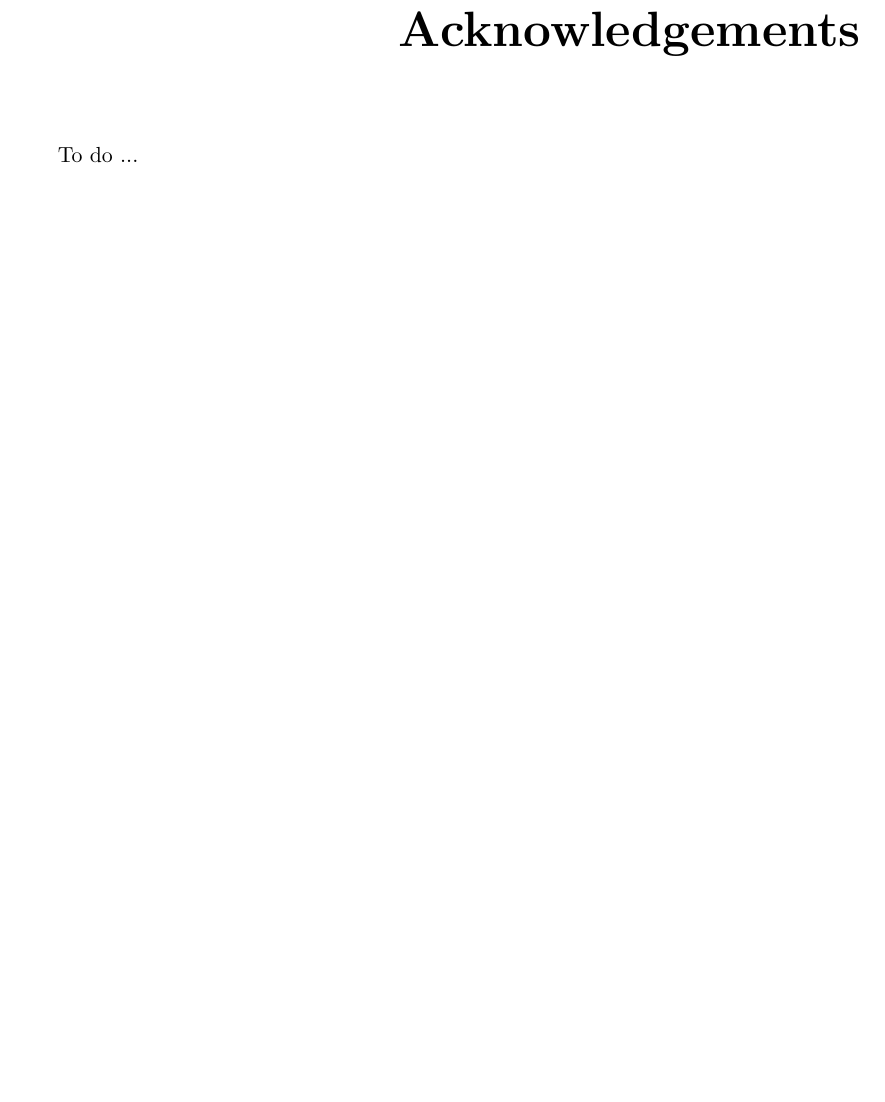
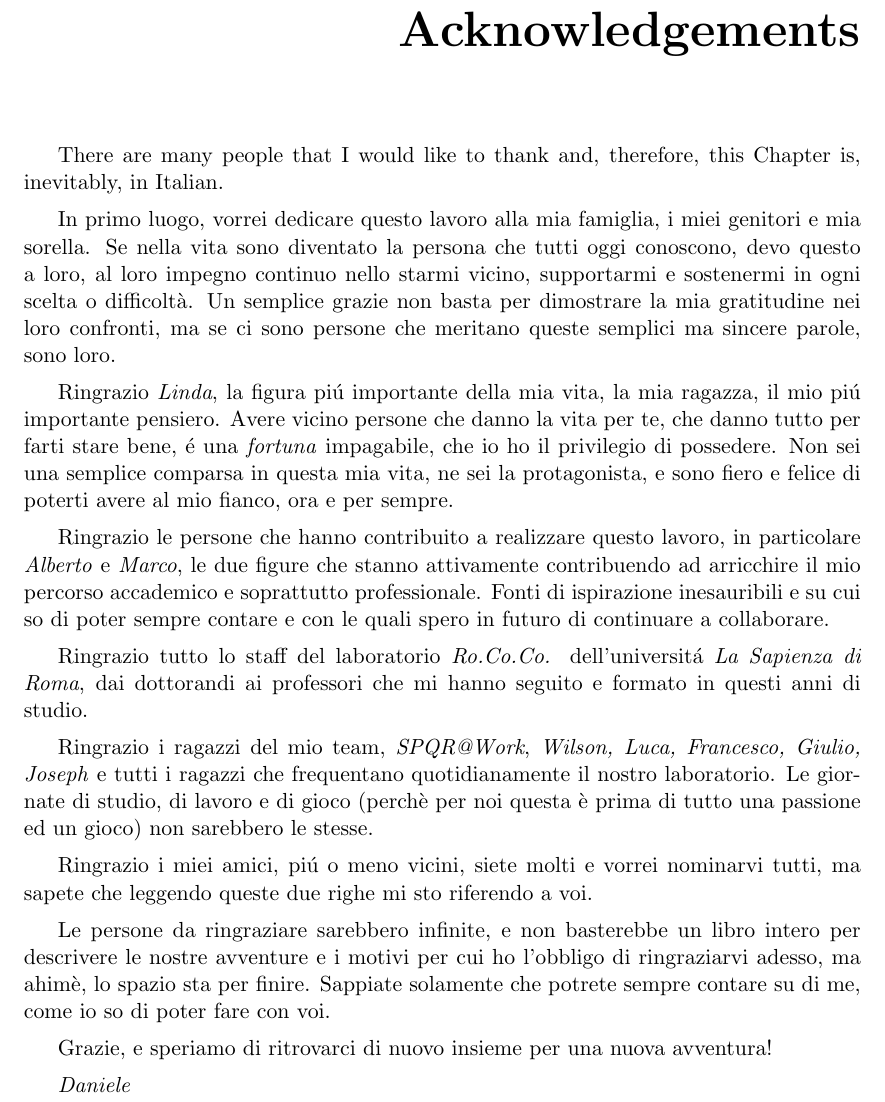
Before and after one commit to freelist/MasterThesis, a LaTeX thesis (thesis.tex, which reads chapters/5_conclusions.tex): part of page 72 of 78, cut so that both start at the same text, the shorter picture padded with empty space. Compiled offline with pdfLaTeX.

Commit message:
acknowledgements - added

```diff
--- a/chapters/5_conclusions.tex
+++ b/chapters/5_conclusions.tex
@@ -8,5 +8,23 @@ Nevertheless, this is still an on going work and many other plans are near to be
 \newpage
 
 \begin{acknowledgements}
-To do ...
+There are many people that I would like to thank and, therefore, this Chapter is, inevitably, in Italian.
+
+In primo luogo, vorrei dedicare questo lavoro alla mia famiglia, i miei genitori e mia sorella. Se nella vita sono diventato la persona che tutti oggi conoscono, devo questo a loro, al loro impegno continuo nello starmi vicino, supportarmi e sostenermi in ogni scelta o difficoltà. Un semplice grazie non basta per dimostrare la mia gratitudine nei loro confronti, ma se ci sono persone che meritano queste semplici ma sincere parole, sono loro.
+
+Ringrazio \emph{Linda}, la figura pi\'u importante della mia vita, la mia ragazza, il mio pi\'u importante pensiero. Avere vicino persone che danno la vita per te, che danno tutto per farti stare bene, \'e una \emph{fortuna} impagabile, che io ho il privilegio di possedere. Non sei una semplice comparsa in questa mia vita, ne sei la protagonista, e sono fiero e felice di poterti avere al mio fianco, ora e per sempre.
+
+Ringrazio le persone che hanno contribuito a realizzare questo lavoro, in particolare \emph{Alberto} e \emph{Marco}, le due figure che stanno attivamente contribuendo ad arricchire il mio percorso accademico e soprattutto professionale. Fonti di ispirazione inesauribili e su cui so di poter sempre contare e con le quali spero in futuro di continuare a collaborare.
+
+Ringrazio tutto lo staff del laboratorio \emph{Ro.Co.Co.} dell'universit\'a \emph{La Sapienza di Roma}, dai dottorandi ai professori che mi hanno seguito e formato in questi anni di studio.
+
+Ringrazio i ragazzi del mio team, \emph{SPQR@Work}, \emph{Wilson, Luca, Francesco, Giulio, Joseph} e tutti i ragazzi che frequentano quotidianamente il nostro laboratorio. Le giornate di studio, di lavoro e di gioco (perchè per noi questa è prima di tutto una passione ed un gioco) non sarebbero le stesse.
+
+Ringrazio i miei amici, pi\'u o meno vicini, siete molti e vorrei nominarvi tutti, ma sapete che leggendo queste due righe mi sto riferendo a voi.
+
+Le persone da ringraziare sarebbero infinite, e non basterebbe un libro intero per descrivere le nostre avventure e i motivi per cui ho l'obbligo di ringraziarvi adesso, ma ahimè, lo spazio sta per finire. Sappiate solamente che potrete sempre contare su di me, come io so di poter fare con voi.
+
+Grazie, e speriamo di ritrovarci di nuovo insieme per una nuova avventura!
+
+\emph{Daniele}
 \end{acknowledgements}
```
Also changed, not shown: thesis.tex (+1 -1 lines).
